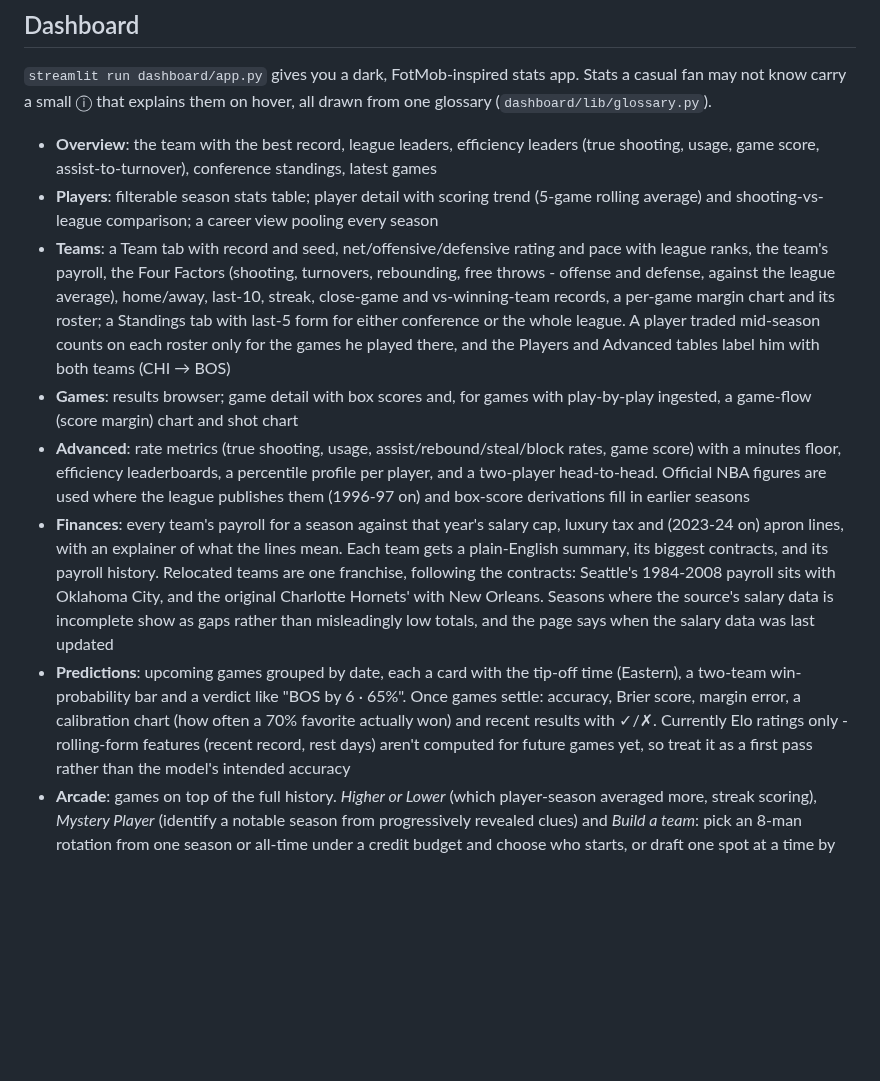
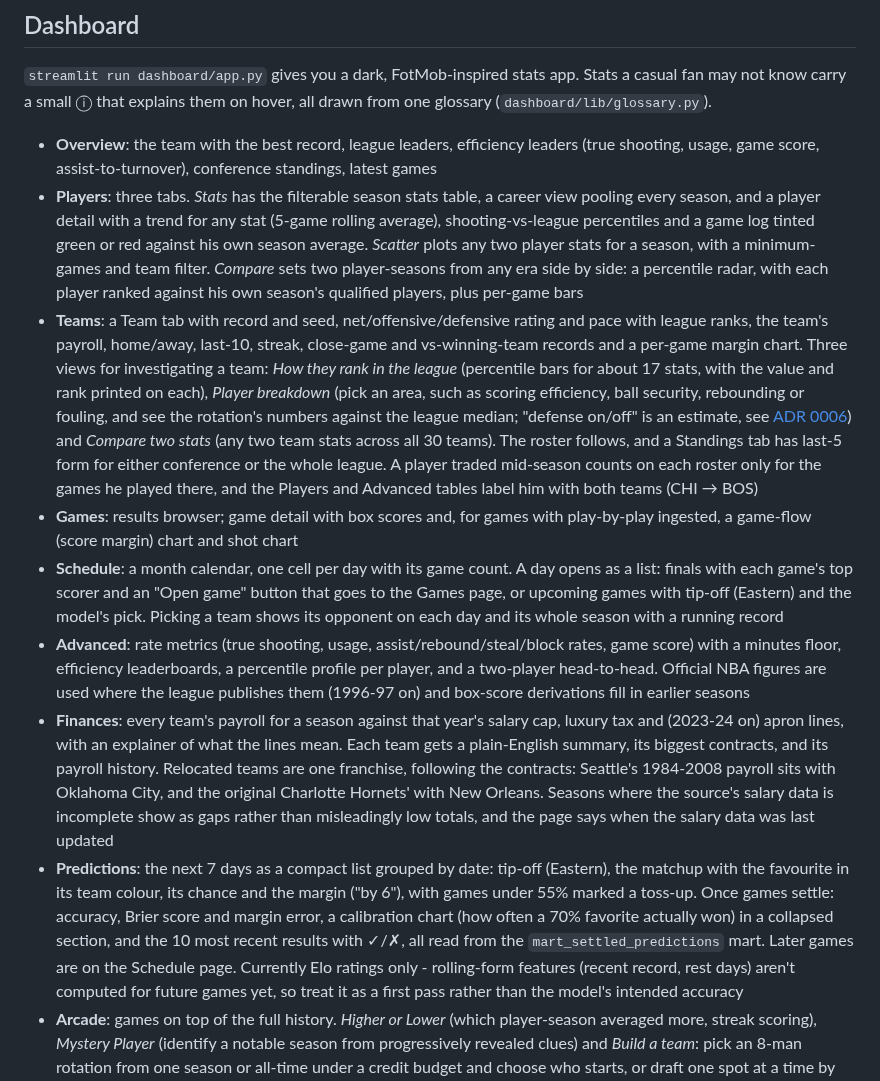
Before and after one commit to Ajaiah-D/basketball-intelligence-platform, a Markdown page: README.md, the part around one of its changes. GitHub-like rendering; blank space fills up the shorter version.

```diff
--- a/README.md
+++ b/README.md
@@ -177,19 +184,35 @@ all drawn from one glossary (`dashboard/lib/glossary.py`).
 - **Overview**: the team with the best record, league leaders, efficiency
   leaders (true shooting, usage, game score, assist-to-turnover), conference
   standings, latest games
-- **Players**: filterable season stats table; player detail with scoring
-  trend (5-game rolling average) and shooting-vs-league comparison; a career
-  view pooling every season
+- **Players**: three tabs. *Stats* has the filterable season stats table, a
+  career view pooling every season, and a player detail with a trend for any
+  stat (5-game rolling average), shooting-vs-league percentiles and a
+  game log tinted green or red against his own season average. *Scatter*
+  plots any two player stats for a season, with a minimum-games and team
+  filter. *Compare* sets two player-seasons from any era side by side: a
+  percentile radar, with each player ranked against his own season's
+  qualified players, plus per-game bars
 - **Teams**: a Team tab with record and seed, net/offensive/defensive rating
-  and pace with league ranks, the team's payroll, the Four Factors (shooting,
-  turnovers, rebounding, free throws - offense and defense, against the
-  league average), home/away, last-10, streak, close-game and vs-winning-team
-  records, a per-game margin chart and its roster; a Standings tab with
-  last-5 form for either conference or the whole league. A player traded
-  mid-season counts on each roster only for the games he played there, and
-  the Players and Advanced tables label him with both teams (CHI → BOS)
+  and pace with league ranks, the team's payroll, home/away, last-10, streak,
+  close-game and vs-winning-team records and a per-game margin chart. Three
+  views for investigating a team: *How they rank in the league* (percentile
+  bars for about 17 stats, with the value and rank printed on each),
+  *Player breakdown* (pick an area, such as scoring efficiency, ball
+  security, rebounding or fouling, and see the rotation's numbers against
+  the league median; "defense on/off" is an estimate, see
+  [ADR 0006](docs/adr/0006-known-limitations.md)) and *Compare two stats*
+  (any two team stats across all 30 teams). The roster follows, and a
+  Standings tab has last-5 form for either conference or the whole league. A
+  player traded mid-season counts on each roster only for the games he
+  played there, and the Players and Advanced tables label him with both
+  teams (CHI → BOS)
 - **Games**: results browser; game detail with box scores and, for games
   with play-by-play ingested, a game-flow (score margin) chart and shot chart
+- **Schedule**: a month calendar, one cell per day with its game count. A
+  day opens as a list: finals with each game's top scorer and an "Open game"
+  button that goes to the Games page, or upcoming games with tip-off (Eastern)
+  and the model's pick. Picking a team shows its opponent on each day and its
+  whole season with a running record
 - **Advanced**: rate metrics (true shooting, usage, assist/rebound/steal/block
   rates, game score) with a minutes floor, efficiency leaderboards, a
   percentile profile per player, and a two-player head-to-head. Official NBA
@@ -203,11 +226,13 @@ all drawn from one glossary (`dashboard/lib/glossary.py`).
   original Charlotte Hornets' with New Orleans. Seasons where the source's
   salary data is incomplete show as gaps rather than misleadingly low totals,
   and the page says when the salary data was last updated
-- **Predictions**: upcoming games grouped by date, each a card with the
-  tip-off time (Eastern), a two-team win-probability bar and a verdict like
-  "BOS by 6 · 65%". Once games settle: accuracy, Brier score, margin error, a
-  calibration chart (how often a 70% favorite actually won) and recent
-  results with ✓/✗. Currently Elo ratings only - rolling-form features
+- **Predictions**: the next 7 days as a compact list grouped by date: tip-off
+  (Eastern), the matchup with the favourite in its team colour, its chance
+  and the margin ("by 6"), with games under 55% marked a toss-up. Once games
+  settle: accuracy, Brier score and margin error, a calibration chart (how
+  often a 70% favorite actually won) in a collapsed section, and the 10 most
+  recent results with ✓/✗, all read from the `mart_settled_predictions`
+  mart. Later games are on the Schedule page. Currently Elo ratings only - rolling-form features
   (recent record, rest days) aren't computed for future games yet, so treat
   it as a first pass rather than the model's intended accuracy
 - **Arcade**: games on top of the full history. *Higher or Lower* (which
```
Also changed, not shown: other parts of README.md (+24 -17 lines), CONTRIBUTING.md (+2 -2 lines), docs/adr/0006-known-limitations.md (+20 -0 lines), site_pictures/players.png, site_pictures/predictions.png, site_pictures/schedule.png (added), site_pictures/teams.png, 2 other files.
